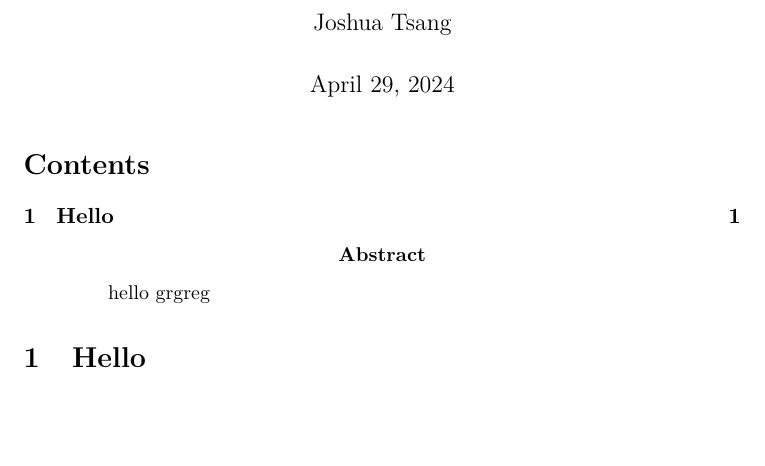
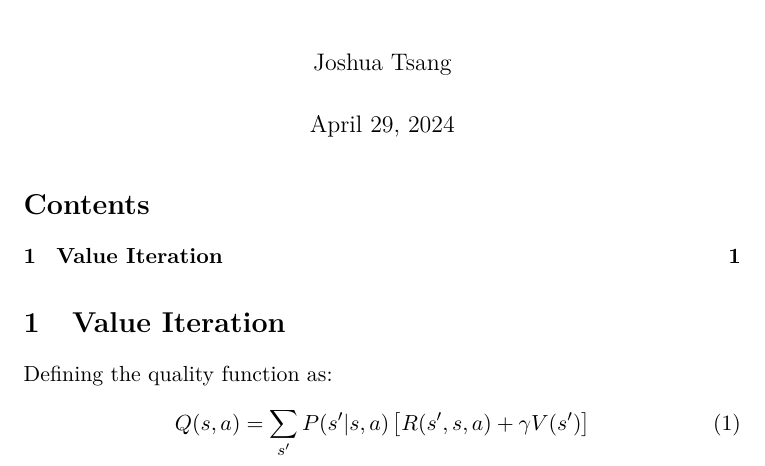
Before and after one commit to joshuamhtsang/mini_essays, a LaTeX document (2024-04-12_value_iteration_bellmanseqn/value_iteration_1.tex): part of the page, cut so that both start at the same text, the shorter picture padded with empty space. Compiled offline with pdfLaTeX.

Commit message:
added the quality function

```diff
--- a/2024-04-12_value_iteration_bellmanseqn/value_iteration_1.tex
+++ b/2024-04-12_value_iteration_bellmanseqn/value_iteration_1.tex
@@ -22,12 +22,14 @@
 \maketitle
 \tableofcontents
 
-\begin{abstract}
-hello grgreg
-\end{abstract}
-
-\section{Hello}
+\section{Value Iteration}
 
 
 
+Defining the quality function as:
+\begin{equation} \label{eqn:quality_function_Q}
+    Q(s,a) = \sum_{s'} P(s'|s,a) \left[ R(s',s,a) + \gamma V(s') \right]
+\end{equation}
+
+
 \end{document}
```
